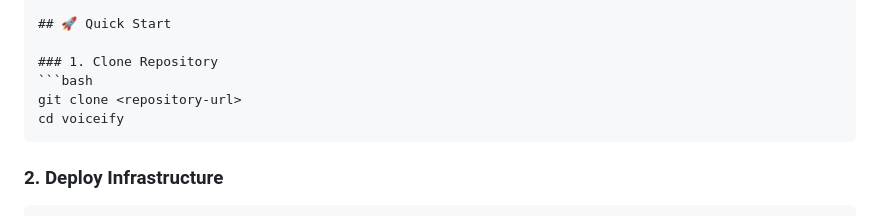
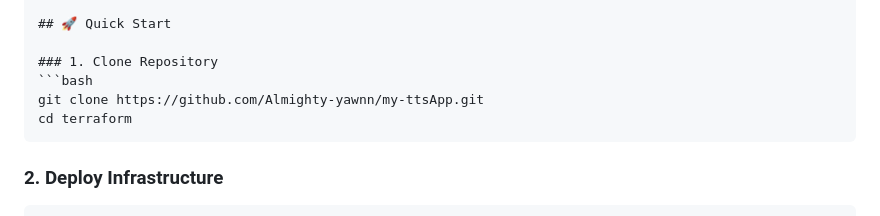
Before and after one commit to Almighty-yawnn/my-ttsApp, a Markdown page: README.md, the part around the change. Drawn GitHub-style.

Commit message:
`Update README.md with new repository URL and directory change`

````diff
--- a/README.md
+++ b/README.md
@@ -48,8 +48,8 @@ Transform your text into natural-sounding speech using AWS cloud services. Voice
 
 ### 1. Clone Repository
 ```bash
-git clone <repository-url>
-cd voiceify
+git clone https://github.com/Almighty-yawnn/my-ttsApp.git
+cd terraform
 ```
 
 ### 2. Deploy Infrastructure
````
